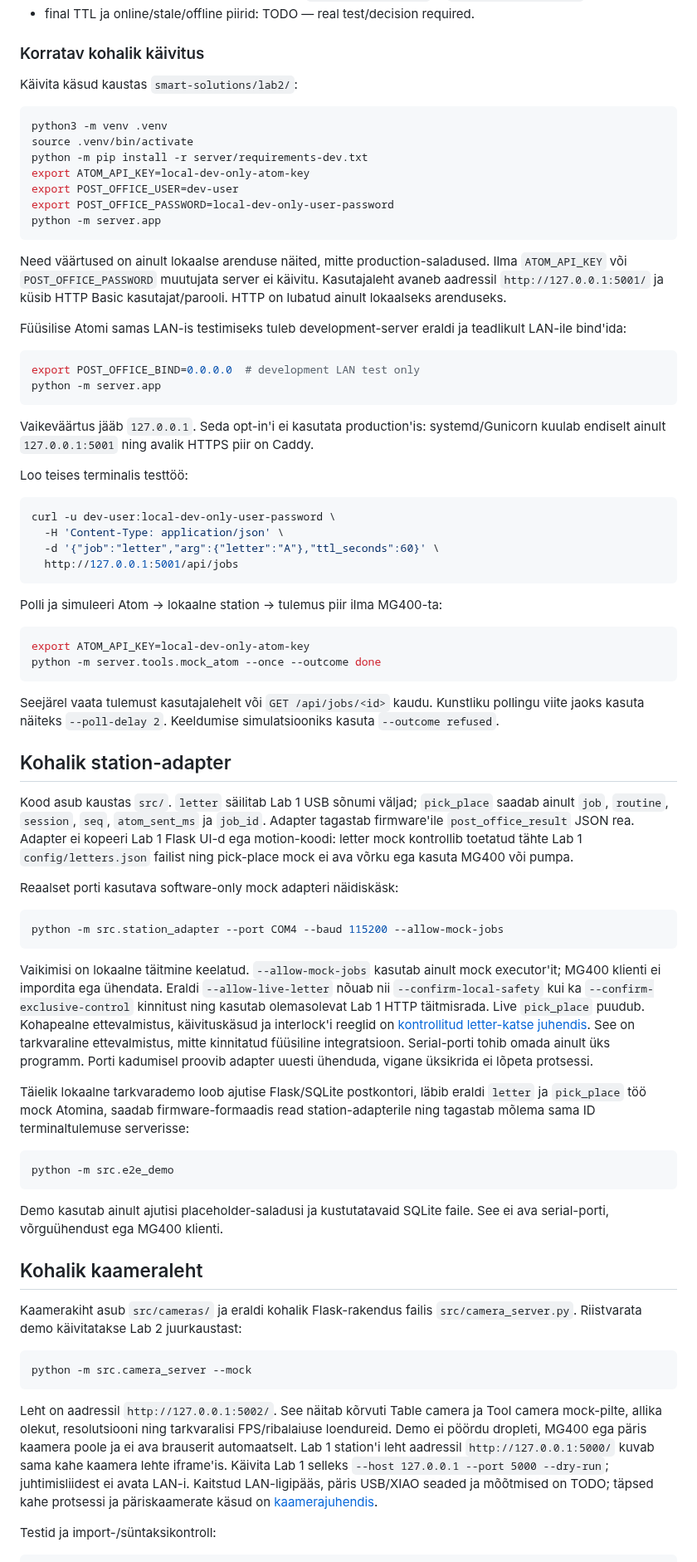
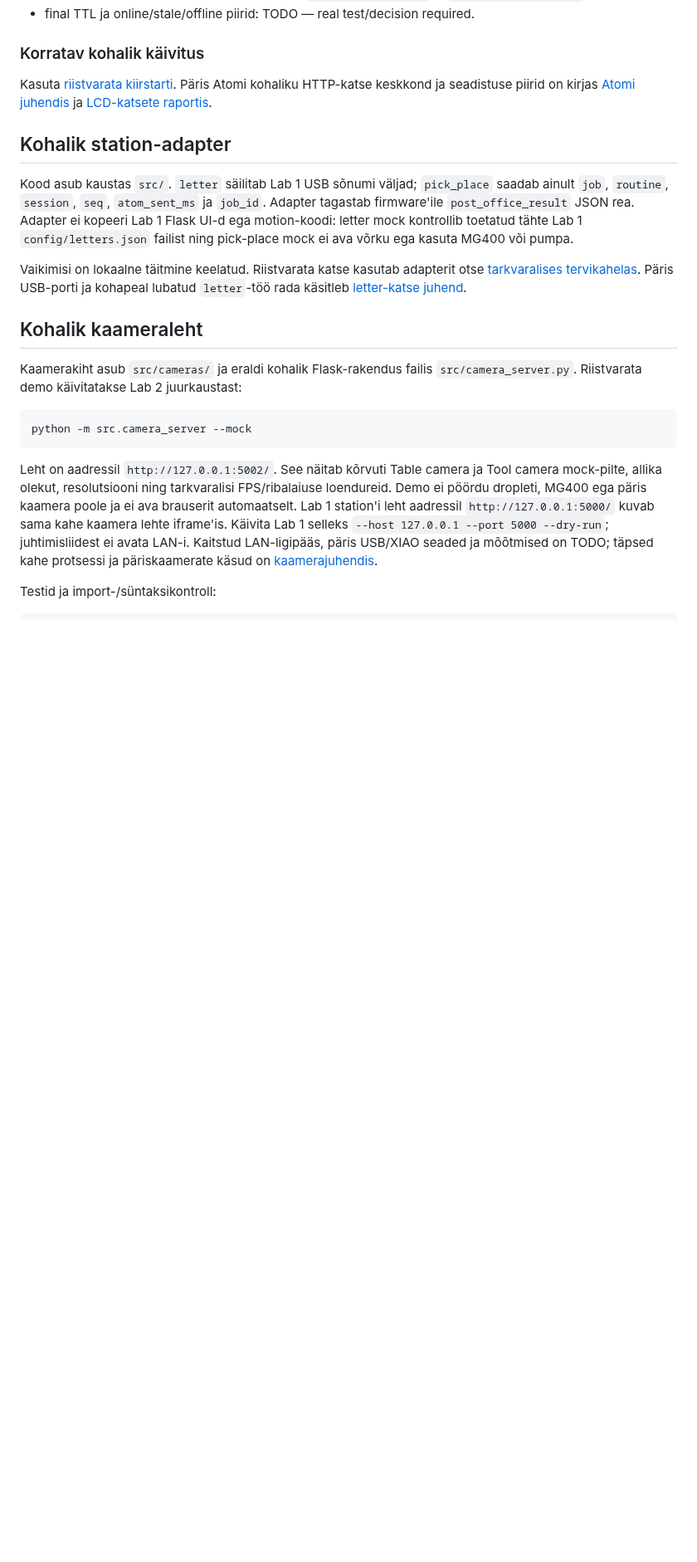
Before and after one commit to Dennel04/smart-solutions-course, a Markdown page: smart-solutions/lab2/README.md, the part around one of its changes. Shown at 83% size. GitHub-like rendering; blank space fills up the shorter version.

Commit message:
docs(lab2): improve defense guide and evidence navigation

````diff
--- a/smart-solutions/lab2/README.md
+++ b/smart-solutions/lab2/README.md
@@ -530,54 +561,10 @@ Tarkvaralised vaikeväärtused on arenduseks, mitte labori lõplikud otsused:
 
 ### Korratav kohalik käivitus
 
-Käivita käsud kaustas `smart-solutions/lab2/`:
-
-```bash
-python3 -m venv .venv
-source .venv/bin/activate
-python -m pip install -r server/requirements-dev.txt
-export ATOM_API_KEY=local-dev-only-atom-key
-export POST_OFFICE_USER=dev-user
-export POST_OFFICE_PASSWORD=local-dev-only-user-password
-python -m server.app
-```
-
-Need väärtused on ainult lokaalse arenduse näited, mitte production-saladused.
-Ilma `ATOM_API_KEY` või `POST_OFFICE_PASSWORD` muutujata server ei käivitu.
-Kasutajaleht avaneb aadressil `http://127.0.0.1:5001/` ja küsib HTTP Basic
-kasutajat/parooli. HTTP on lubatud ainult lokaalseks arenduseks.
-
-Füüsilise Atomi samas LAN-is testimiseks tuleb development-server eraldi ja
-teadlikult LAN-ile bind'ida:
-
-```bash
-export POST_OFFICE_BIND=0.0.0.0  # development LAN test only
-python -m server.app
-```
-
-Vaikeväärtus jääb `127.0.0.1`. Seda opt-in'i ei kasutata production'is:
-systemd/Gunicorn kuulab endiselt ainult `127.0.0.1:5001` ning avalik HTTPS piir
-on Caddy.
-
-Loo teises terminalis testtöö:
-
-```bash
-curl -u dev-user:local-dev-only-user-password \
-  -H 'Content-Type: application/json' \
-  -d '{"job":"letter","arg":{"letter":"A"},"ttl_seconds":60}' \
-  http://127.0.0.1:5001/api/jobs
-```
-
-Polli ja simuleeri Atom → lokaalne station → tulemus piir ilma MG400-ta:
-
-```bash
-export ATOM_API_KEY=local-dev-only-atom-key
-python -m server.tools.mock_atom --once --outcome done
-```
-
-Seejärel vaata tulemust kasutajalehelt või `GET /api/jobs/<id>` kaudu.
-Kunstliku pollingu viite jaoks kasuta näiteks `--poll-delay 2`. Keeldumise
-simulatsiooniks kasuta `--outcome refused`.
+Kasuta [riistvarata kiirstarti](#kiirstart-ilma-riistvarata). Päris Atomi
+kohaliku HTTP-katse keskkond ja seadistuse piirid on kirjas
+[Atomi juhendis](firmware/README.md#seaded-ja-transport) ja
+[LCD-katsete raportis](docs/display_image_evidence.md#katsekeskkond-ja-tõendite-kontroll).
 
 ## Kohalik station-adapter
 
@@ -588,32 +575,10 @@ Adapter ei kopeeri Lab 1 Flask UI-d ega motion-koodi: letter mock kontrollib
 toetatud tähte Lab 1 `config/letters.json` failist ning pick-place mock ei ava
 võrku ega kasuta MG400 või pumpa.
 
-Reaalset porti kasutava software-only mock adapteri näidiskäsk:
-
-```bash
-python -m src.station_adapter --port COM4 --baud 115200 --allow-mock-jobs
-```
-
-Vaikimisi on lokaalne täitmine keelatud. `--allow-mock-jobs` kasutab ainult
-mock executor'it; MG400 klienti ei impordita ega ühendata. Eraldi
-`--allow-live-letter` nõuab nii `--confirm-local-safety` kui ka
-`--confirm-exclusive-control` kinnitust ning kasutab olemasolevat Lab 1 HTTP
-täitmisrada. Live `pick_place` puudub. Kohapealne ettevalmistus, käivituskäsud
-ja interlock'i reeglid on [kontrollitud letter-katse juhendis](docs/live_letter_runbook.md).
-See on tarkvaraline ettevalmistus, mitte kinnitatud füüsiline integratsioon.
-Serial-porti tohib omada ainult üks programm. Porti kadumisel proovib adapter
-uuesti ühenduda, vigane üksikrida ei lõpeta protsessi.
-
-Täielik lokaalne tarkvarademo loob ajutise Flask/SQLite postkontori, läbib
-eraldi `letter` ja `pick_place` töö mock Atomina, saadab firmware-formaadis
-read station-adapterile ning tagastab mõlema sama ID terminaltulemuse serverisse:
-
-```bash
-python -m src.e2e_demo
-```
-
-Demo kasutab ainult ajutisi placeholder-saladusi ja kustutatavaid SQLite
-faile. See ei ava serial-porti, võrguühendust ega MG400 klienti.
+Vaikimisi on lokaalne täitmine keelatud. Riistvarata katse kasutab
+adapterit otse [tarkvaralises tervikahelas](#tarkvaraline-tervikahel).
+Päris USB-porti ja kohapeal lubatud `letter`-töö rada käsitleb
+[letter-katse juhend](docs/live_letter_runbook.md).
 
 ## Kohalik kaameraleht
 
````
Also changed, not shown: other parts of smart-solutions/lab2/README.md (+201 -170 lines).
